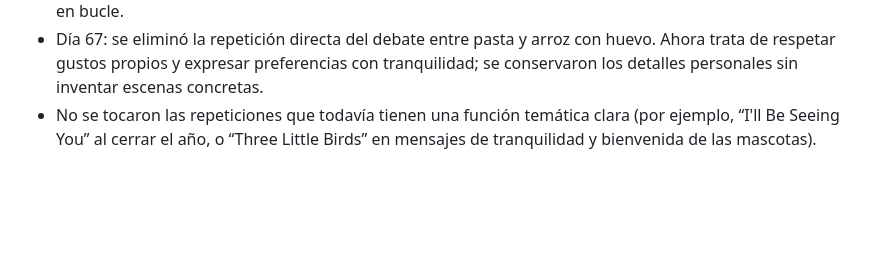
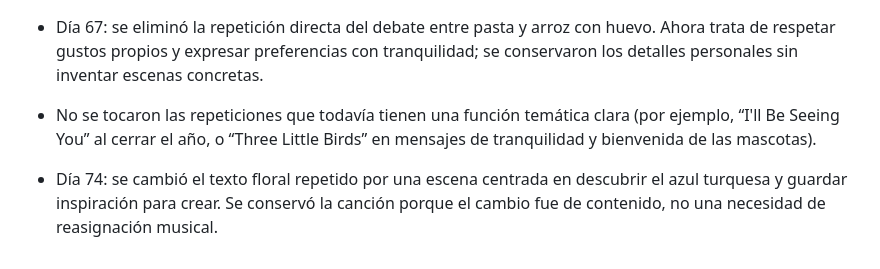
Before and after one commit to anhjs01/mismatachos, a Markdown page: AUDITORIA-MUSICAL.md, the part around the change. Rendered like a GitHub page; blank space fills up the shorter version.

Commit message:
Registrar diferenciación temática del día 74

```diff
--- a/AUDITORIA-MUSICAL.md
+++ b/AUDITORIA-MUSICAL.md
@@ -186,3 +186,5 @@ Criterios aplicados: arte y manualidades con acompañamiento instrumental/indie
 - Día 65: se cambió la repetición de “Put Your Records On” por “Let's Get It Started - Spike Mix” — Black Eyed Peas. El día se centra en la risa espontánea y la energía; el cambio busca darle un ritmo más animado. Se mantienen “Put Your Records On” en días donde encaja mejor con la luz, la fruta o escuchar una canción en bucle.
 - Día 67: se eliminó la repetición directa del debate entre pasta y arroz con huevo. Ahora trata de respetar gustos propios y expresar preferencias con tranquilidad; se conservaron los detalles personales sin inventar escenas concretas.
 - No se tocaron las repeticiones que todavía tienen una función temática clara (por ejemplo, “I'll Be Seeing You” al cerrar el año, o “Three Little Birds” en mensajes de tranquilidad y bienvenida de las mascotas).
+
+- Día 74: se cambió el texto floral repetido por una escena centrada en descubrir el azul turquesa y guardar inspiración para crear. Se conservó la canción porque el cambio fue de contenido, no una necesidad de reasignación musical.
```
